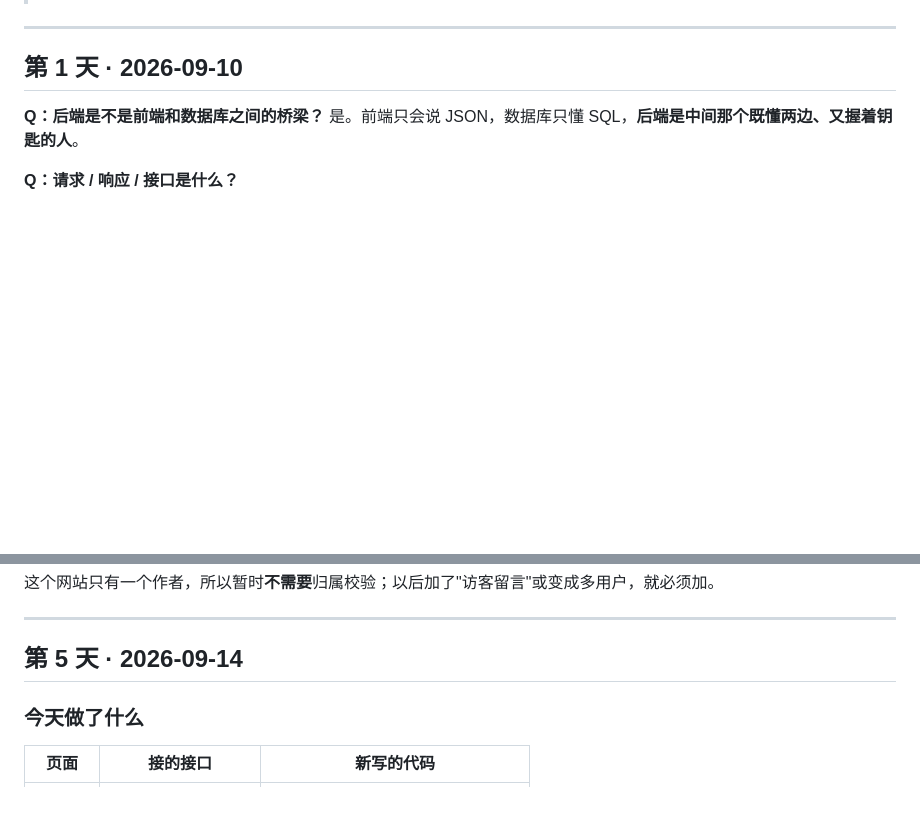
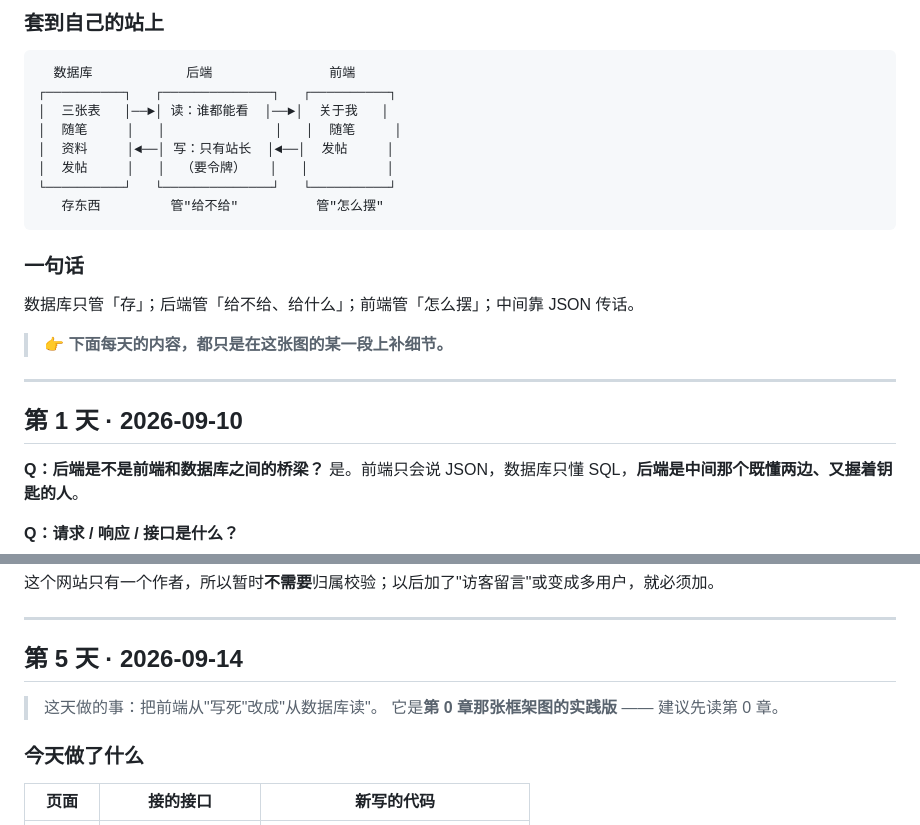
Before and after one commit to xiaoxian33/xiaoxian33.github.io, a Markdown page: docs/LEARNING-LOG.md, 2 parts joined by grey strips. GitHub-like rendering; blank space fills up the shorter version.

```diff
--- a/docs/LEARNING-LOG.md
+++ b/docs/LEARNING-LOG.md
@@ -4,3 +74,19 @@
+### 套到自己的站上
+
+      数据库            后端               前端
+    ┌──────────┐   ┌──────────────┐   ┌──────────┐
+    │  三张表   │──►│ 读：谁都能看  │──►│  关于我   │
+    │  随笔     │   │              │   │  随笔     │
+    │  资料     │◄──│ 写：只有站长  │◄──│  发帖     │
+    │  发帖     │   │  （要令牌）   │   │          │
+    └──────────┘   └──────────────┘   └──────────┘
+       存东西         管"给不给"          管"怎么摆"
+
+### 一句话
+
+数据库只管「存」；后端管「给不给、给什么」；前端管「怎么摆」；中间靠 JSON 传话。
+
+> 👉 **下面每天的内容，都只是在这张图的某一段上补细节。**
 
 ---
 
@@ -98,6 +184,9 @@ GET /api/memos?userId=1   →（改成）→   GET /api/memos?userId=2
 ---
 
 ## 第 5 天 · 2026-09-14
+
+> 这天做的事：把前端从"写死"改成"从数据库读"。
+> 它是**第 0 章那张框架图的实践版** —— 建议先读第 0 章。
 
 ### 今天做了什么
 
```
Also changed, not shown: other parts of docs/LEARNING-LOG.md (+70 -0 lines).
